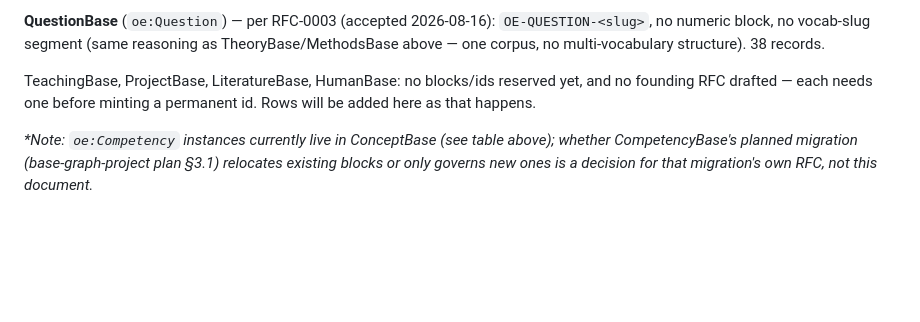
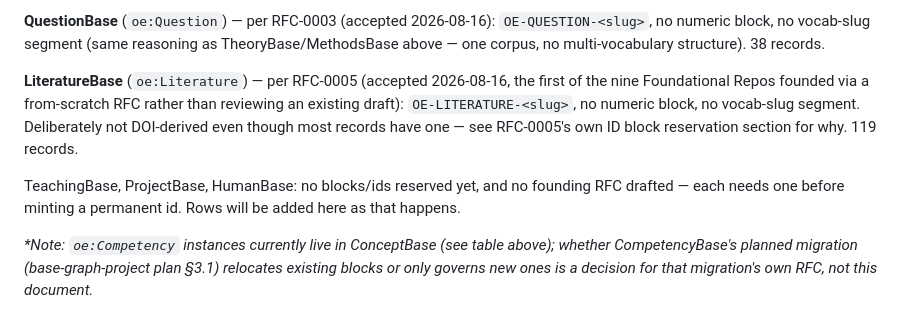
Before and after one commit to openevo-ccs/openevo-core, a Markdown page: GOVERNANCE.md, the part around the change. Drawn GitHub-style; blank space fills up the shorter version.

```diff
--- a/GOVERNANCE.md
+++ b/GOVERNANCE.md
@@ -110,8 +110,14 @@ block-allocation.
 numeric block, no vocab-slug segment (same reasoning as TheoryBase/MethodsBase above — one corpus,
 no multi-vocabulary structure). 38 records.
 
-TeachingBase, ProjectBase, LiteratureBase, HumanBase: no blocks/ids reserved yet, and no founding
-RFC drafted — each needs one before minting a permanent id. Rows will be added here as that happens.
+**LiteratureBase** (`oe:Literature`) — per RFC-0005 (accepted 2026-08-16, the first of the nine
+Foundational Repos founded via a from-scratch RFC rather than reviewing an existing draft):
+`OE-LITERATURE-<slug>`, no numeric block, no vocab-slug segment. Deliberately not DOI-derived even
+though most records have one — see RFC-0005's own ID block reservation section for why. 119
+records.
+
+TeachingBase, ProjectBase, HumanBase: no blocks/ids reserved yet, and no founding RFC drafted —
+each needs one before minting a permanent id. Rows will be added here as that happens.
 
 *\*Note: `oe:Competency` instances currently live in ConceptBase (see table above); whether CompetencyBase's planned migration (base-graph-project plan §3.1) relocates existing blocks or only governs new ones is a decision for that migration's own RFC, not this document.*
 
```
Also changed, not shown: proposals/0005-literaturebase-founding-ontology.md (added, +80 -0 lines).
